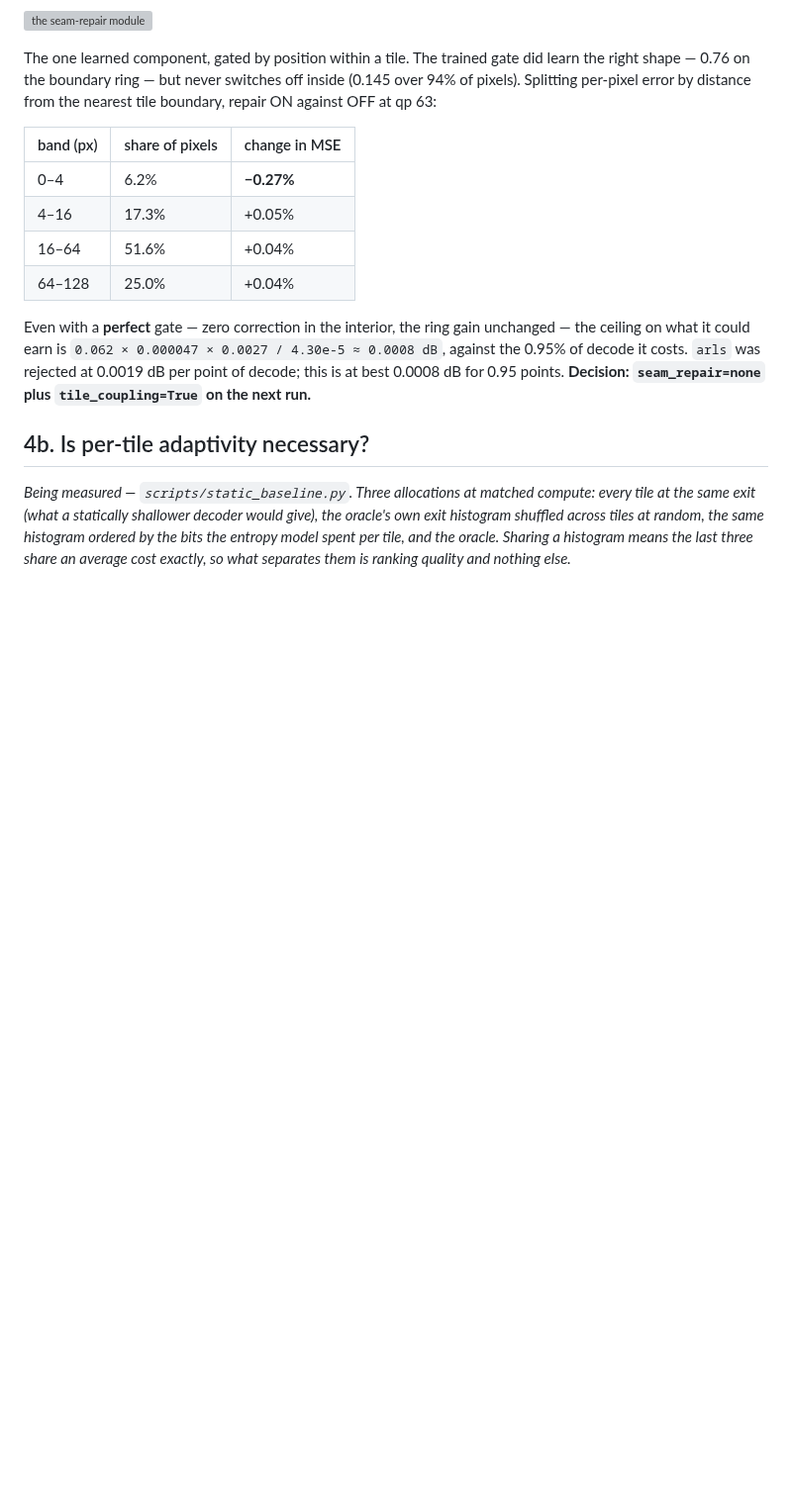
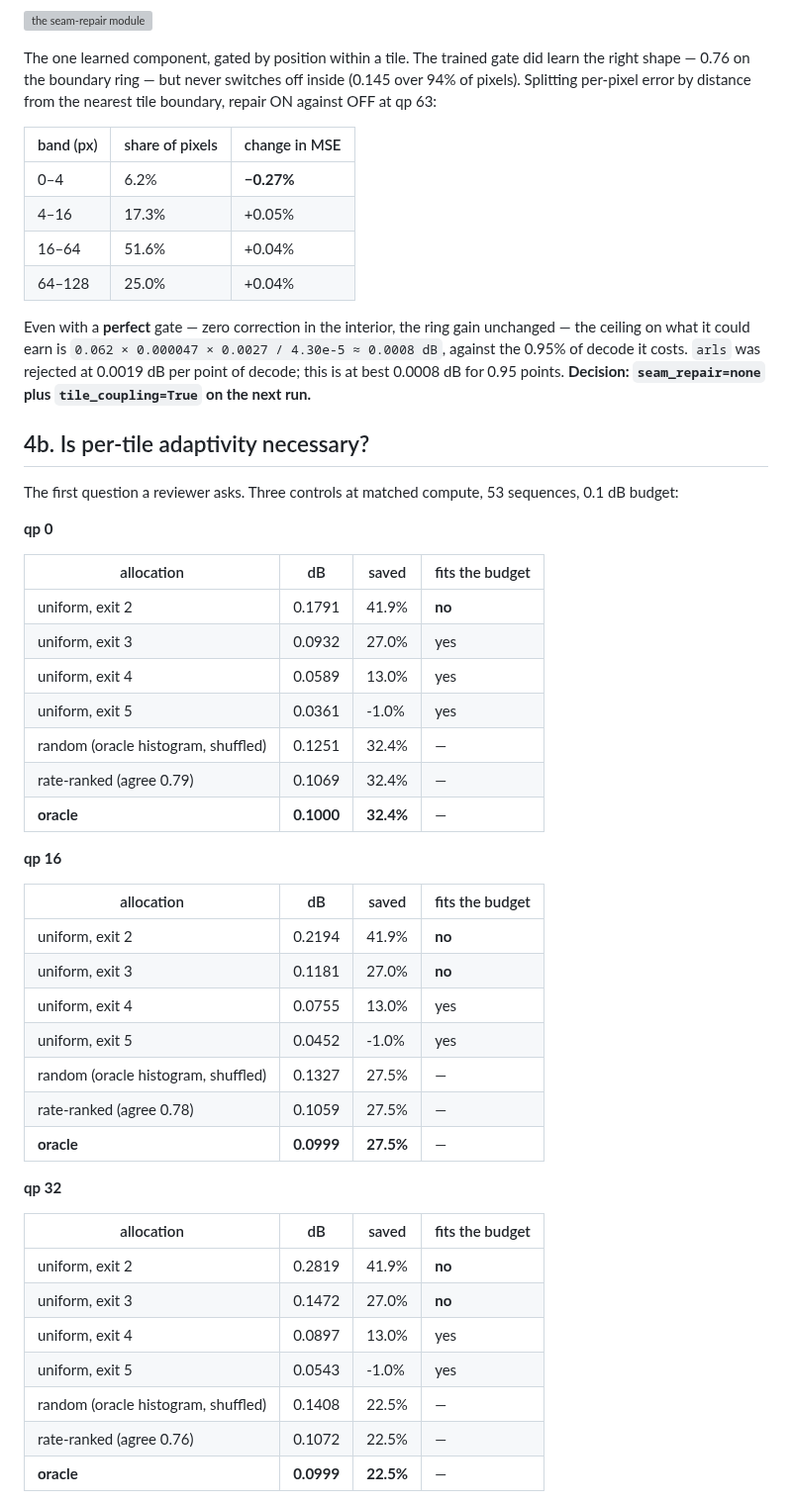
Before and after one commit to canerim/FLEX-FLOP, a Markdown page: docs/09-report.md, the part around one of its changes. Shown at 99% size. Drawn GitHub-style; blank space fills up the shorter version; grey boxes are pictures that could not be loaded.

```diff
--- a/docs/09-report.md
+++ b/docs/09-report.md
@@ -128,4 +146,41 @@ Even with a **perfect** gate — zero correction in the interior, the ring gain
 
 ## 4b. Is per-tile adaptivity necessary?
 
-*Being measured — `scripts/static_baseline.py`. Three allocations at matched compute: every tile at the same exit (what a statically shallower decoder would give), the oracle's own exit histogram shuffled across tiles at random, the same histogram ordered by the bits the entropy model spent per tile, and the oracle. Sharing a histogram means the last three share an average cost exactly, so what separates them is ranking quality and nothing else.*
+The first question a reviewer asks. Three controls at matched compute, 53 sequences, 0.1 dB budget:
+
+**qp 0**
+
+| allocation | dB | saved | fits the budget |
+|---|---|---|---|
+| uniform, exit 2 | 0.1791 | 41.9% | **no** |
+| uniform, exit 3 | 0.0932 | 27.0% | yes |
+| uniform, exit 4 | 0.0589 | 13.0% | yes |
+| uniform, exit 5 | 0.0361 | -1.0% | yes |
+| random (oracle histogram, shuffled) | 0.1251 | 32.4% | — |
+| rate-ranked (agree 0.79) | 0.1069 | 32.4% | — |
+| **oracle** | **0.1000** | **32.4%** | — |
+
+**qp 16**
+
+| allocation | dB | saved | fits the budget |
+|---|---|---|---|
+| uniform, exit 2 | 0.2194 | 41.9% | **no** |
+| uniform, exit 3 | 0.1181 | 27.0% | **no** |
+| uniform, exit 4 | 0.0755 | 13.0% | yes |
+| uniform, exit 5 | 0.0452 | -1.0% | yes |
+| random (oracle histogram, shuffled) | 0.1327 | 27.5% | — |
+| rate-ranked (agree 0.78) | 0.1059 | 27.5% | — |
+| **oracle** | **0.0999** | **27.5%** | — |
+
+**qp 32**
+
+| allocation | dB | saved | fits the budget |
+|---|---|---|---|
+| uniform, exit 2 | 0.2819 | 41.9% | **no** |
+| uniform, exit 3 | 0.1472 | 27.0% | **no** |
+| uniform, exit 4 | 0.0897 | 13.0% | yes |
+| uniform, exit 5 | 0.0543 | -1.0% | yes |
+| random (oracle histogram, shuffled) | 0.1408 | 22.5% | — |
+| rate-ranked (agree 0.76) | 0.1072 | 22.5% | — |
+| **oracle** | **0.0999** | **22.5%** | — |
+
```
Also changed, not shown: other parts of docs/09-report.md (+51 -10 lines), docs/08-system.md (+35 -10 lines).
